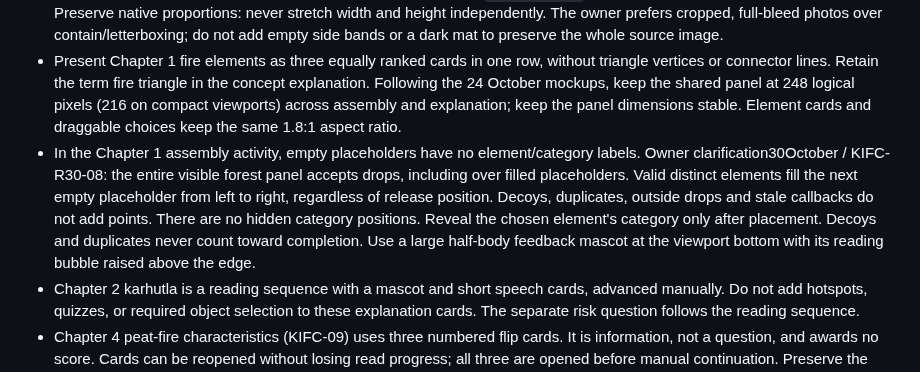
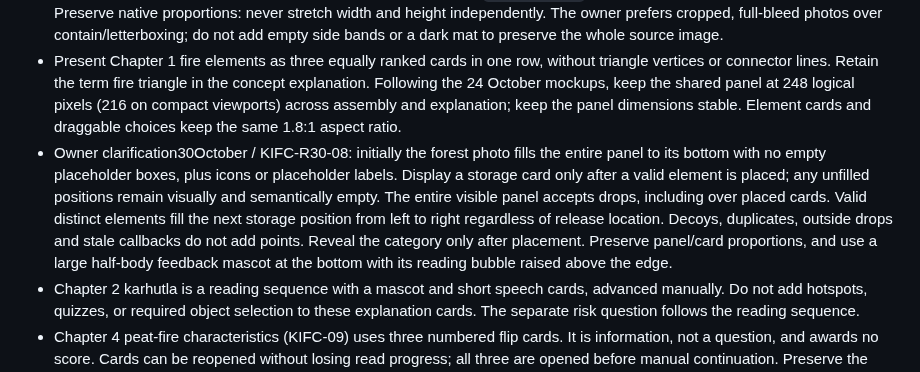
Before and after one commit to NazwanSM/KIFC_Exhibition_Game, a Markdown page: AGENTS.md, the part around the change. GitHub-like rendering.

```diff
--- a/AGENTS.md
+++ b/AGENTS.md
@@ -43,7 +43,7 @@
 - Bundle every visual needed at runtime for offline Android use. Record photographer or creator, source URL, and license in `ASSET_SOURCES.md`; do not introduce paid assets without telling the project owner.
 - Fill photo cards edge to edge using uniform zoom and cropping (`BoxFit.cover`), with a suitable focal point for each subject. Preserve native proportions: never stretch width and height independently. The owner prefers cropped, full-bleed photos over contain/letterboxing; do not add empty side bands or a dark mat to preserve the whole source image.
 - Present Chapter 1 fire elements as three equally ranked cards in one row, without triangle vertices or connector lines. Retain the term fire triangle in the concept explanation. Following the 24 October mockups, keep the shared panel at 248 logical pixels (216 on compact viewports) across assembly and explanation; keep the panel dimensions stable. Element cards and draggable choices keep the same 1.8:1 aspect ratio.
-- In the Chapter 1 assembly activity, empty placeholders have no element/category labels. Owner clarification30October / KIFC-R30-08: the entire visible forest panel accepts drops, including over filled placeholders. Valid distinct elements fill the next empty placeholder from left to right, regardless of release position. Decoys, duplicates, outside drops and stale callbacks do not add points. There are no hidden category positions. Reveal the chosen element's category only after placement. Decoys and duplicates never count toward completion. Use a large half-body feedback mascot at the viewport bottom with its reading bubble raised above the edge.
+- Owner clarification30October / KIFC-R30-08: initially the forest photo fills the entire panel to its bottom with no empty placeholder boxes, plus icons or placeholder labels. Display a storage card only after a valid element is placed; any unfilled positions remain visually and semantically empty. The entire visible panel accepts drops, including over placed cards. Valid distinct elements fill the next storage position from left to right regardless of release location. Decoys, duplicates, outside drops and stale callbacks do not add points. Reveal the category only after placement. Preserve panel/card proportions, and use a large half-body feedback mascot at the bottom with its reading bubble raised above the edge.
 - Chapter 2 karhutla is a reading sequence with a mascot and short speech cards, advanced manually. Do not add hotspots, quizzes, or required object selection to these explanation cards. The separate risk question follows the reading sequence.
 - Chapter 4 peat-fire characteristics (KIFC-09) uses three numbered flip cards. It is information, not a question, and awards no score. Cards can be reopened without losing read progress; all three are opened before manual continuation. Preserve the flow position after Chapter 3 and before the impact challenge. The old safe-action point is removed; maximum is 8 (elements 3, causes 4, impact bonus up to 1).
 - Use a clearly readable air cue for oxygen, and explain that oxygen is present in air. A windsock represents moving air; it is not a visible photograph of oxygen and does not imply wind is required for a fire.
```
Also changed, not shown: README.md (+4 -4 lines), design/quick-specs/kifc-revision-tracker-2026-10-30.md (+3 -2 lines), docs/client-revisions/2026-10-30/r30-08-full-forest-complete.png (added), docs/client-revisions/2026-10-30/r30-08-full-forest-empty.png (added), docs/client-revisions/2026-10-30/r30-08-full-forest-explanation.png (added), docs/client-revisions/2026-10-30/r30-08-full-forest-partial.png (added), 7 other files.
